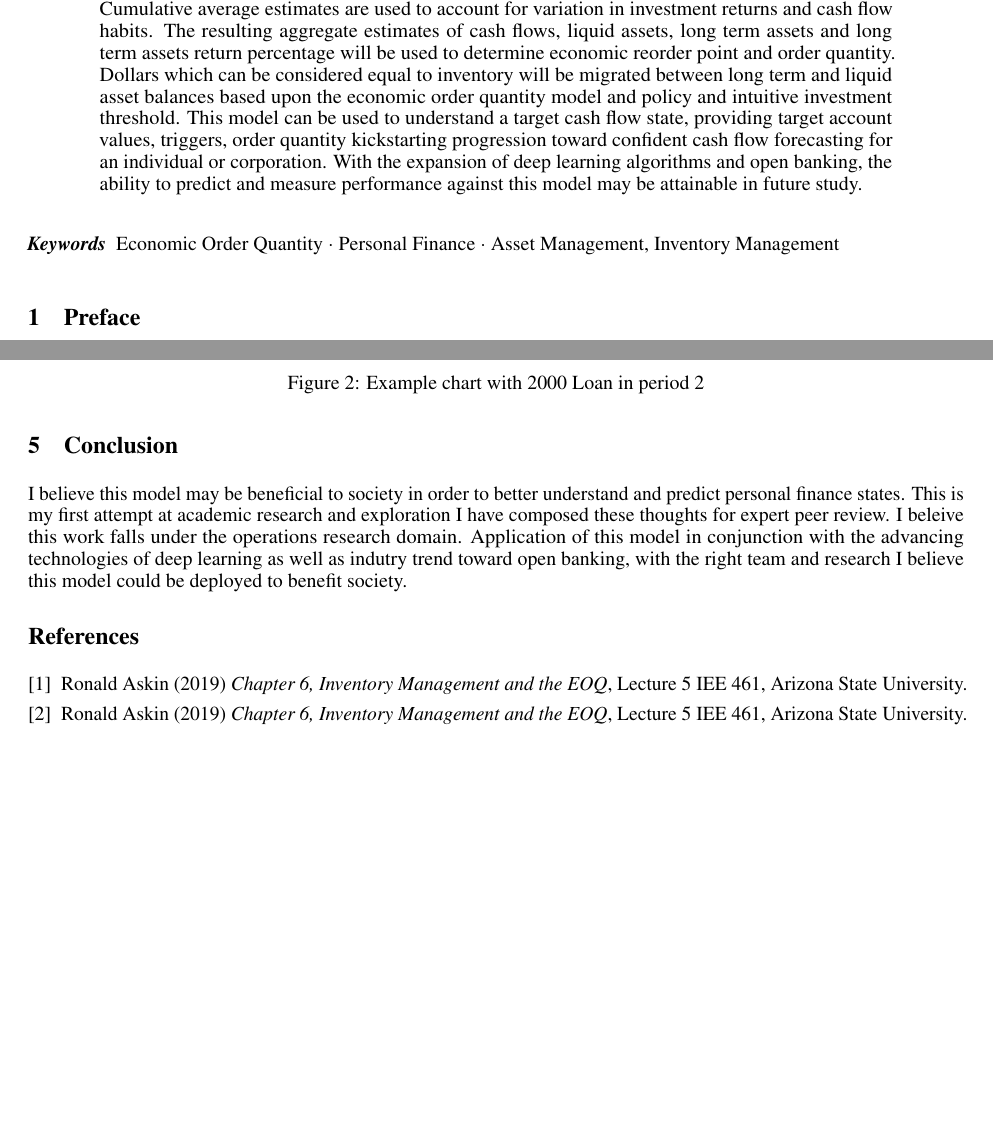
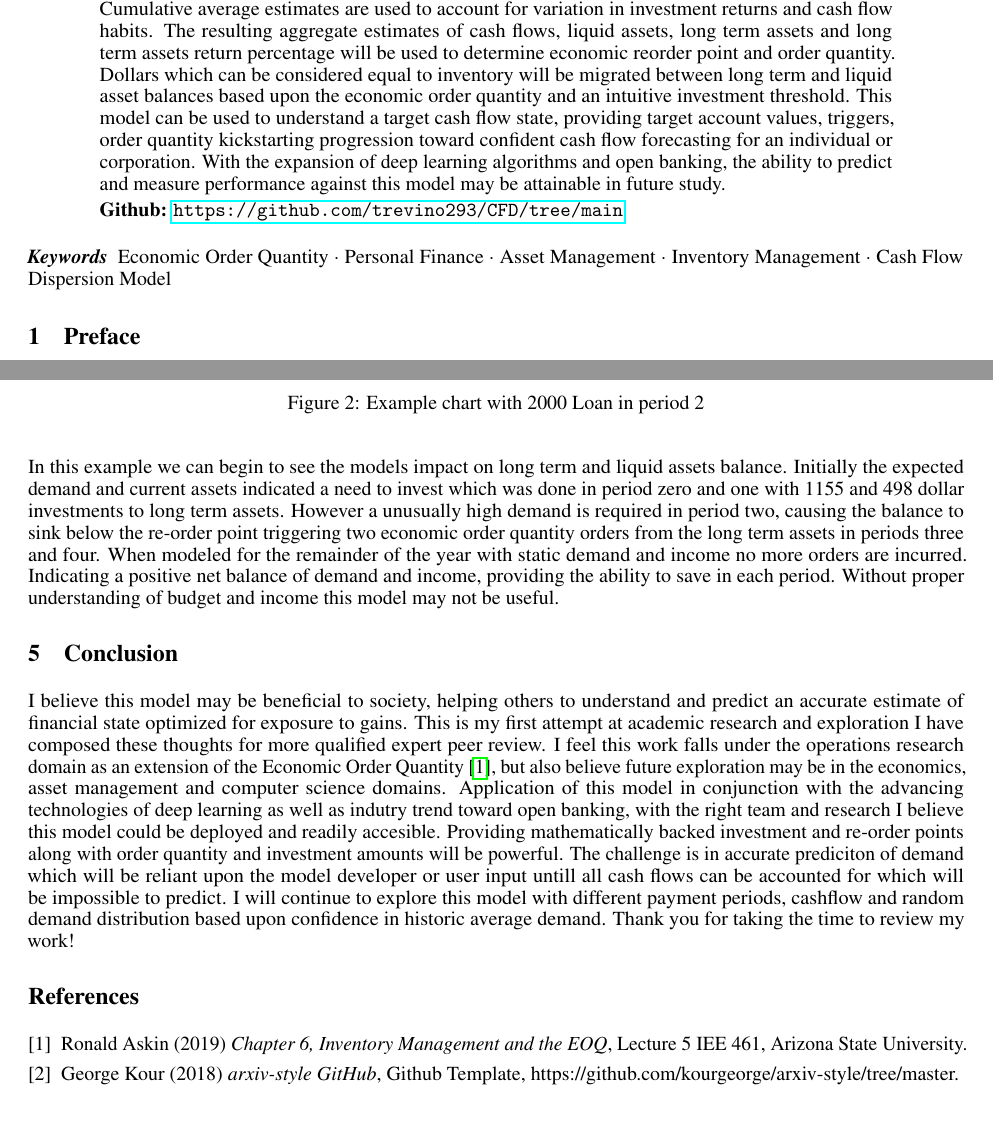
Before and after one commit to trevino293/CFD, a LaTeX paper (CFD.tex): two parts of pages 1 and 6 of 6, joined at a grey line, cut so that both start at the same text. Compiled offline with pdfLaTeX.

Commit message:
pre-print submission
Made a few final edits and simplification of variable representation. There are still many illogical statements and run-on sentences. Hopefully with some expert review the composition of the work can be improved.

Signed-off-by: Anthony Trevino <45708185+trevino293@users.noreply.github.com>

```diff
--- a/CFD.tex
+++ b/CFD.tex
@@ -76,13 +76,15 @@ pdfkeywords={Economic Order Quantity, Personal Finance, Asset Management, Invent
 
 \begin{abstract}
 
-This paper defines a cash flow dispersion model that minimizes liquid assets inventory whilist comfortably maintaining the ability to meet periodic demand. Migrating excess liquid asset inventory gained to long term asset inventory, thus increasing the amount of assets available to gain interest. Cumulative average estimates are used to account for variation in investment returns and cash flow habits. The resulting aggregate estimates of cash flows, liquid assets, long term assets and long term assets return percentage will be used to determine economic reorder point and order quantity. Dollars which can be considered equal to inventory will be migrated between long term and liquid asset balances based upon the economic order quantity model and policy and intuitive investment threshold. This model can be used to understand a target cash flow state, providing target account values, triggers, order quantity kickstarting progression toward confident cash flow forecasting for an individual or corporation. With the expansion of deep learning algorithms and open banking, the ability to predict and measure performance against this model may be attainable in future study.
+This paper defines a cash flow dispersion model that minimizes liquid assets inventory whilist comfortably maintaining the ability to meet periodic demand. Migrating excess liquid asset inventory gained to long term asset inventory, thus increasing the amount of assets available to gain interest. Cumulative average estimates are used to account for variation in investment returns and cash flow habits. The resulting aggregate estimates of cash flows, liquid assets, long term assets and long term assets return percentage will be used to determine economic reorder point and order quantity. Dollars which can be considered equal to inventory will be migrated between long term and liquid asset balances based upon the economic order quantity and an intuitive investment threshold. This model can be used to understand a target cash flow state, providing target account values, triggers, order quantity kickstarting progression toward confident cash flow forecasting for an individual or corporation. With the expansion of deep learning algorithms and open banking, the ability to predict and measure performance against this model may be attainable in future study.
+
+\textbf{Github: \url{https://github.com/trevino293/CFD/tree/main}}
 
 \end{abstract}
 
 
 % keywords can be removed
-\keywords{Economic Order Quantity \and Personal Finance \and Asset Management, Inventory Management}
+\keywords{Economic Order Quantity \and Personal Finance \and Asset Management \and Inventory Management \and Cash Flow Dispersion Model}
 
 \section{Preface}
 This is my first draft and attempts to apply engineering theory and mathematics to solve a complex problem. The problem statement is defined as running out of funds in the final stages of life due to poor planning and optimization of assets. I once read a statistic stating that the median of Americans aggregate savings is \$570 and on average \$33,000. Whether these numbers are accurate or not is beside the problem, the range that they are in is not near an acceptable level for long term feasibility.
@@ -303,8 +310,11 @@ The following is a sample of questions and data points to initiate the model.
 \end{figure}
 \FloatBarrier
 
+In this example we can begin to see the models impact on long term and liquid assets balance. Initially the expected demand and current assets indicated a need to invest which was done in period  zero and one with 1155 and 498 dollar investments to long term assets. However a unusually high demand is required in period two, causing the balance to sink below the re-order point triggering two economic order quantity orders from the long term assets in periods three and four. When modeled for the remainder of the year with static demand and income no more orders are incurred. Indicating a positive net balance of demand and income, providing the ability to save in each period. Without proper understanding of budget and income this model may not be useful.
+
 \section{Conclusion}
-I believe this model may be beneficial to society in order to better understand and predict personal finance states. This is my first attempt at academic research and exploration I have composed these thoughts for expert peer review. I beleive this work falls under the operations research domain. Application of this model in conjunction with the advancing technologies of deep learning as well as indutry trend toward open banking, with the right team and research I believe this model could be deployed to benefit society.
+I believe this model may be beneficial to society, helping others to understand and predict an accurate estimate of financial state optimized for exposure to gains. This is my first attempt at academic research and exploration I have composed these thoughts for more qualified expert peer review. I feel this work falls under the operations research domain as an extension of the Economic Order Quantity \cite{Askin2019}, but also believe future exploration may be in the economics, asset management and computer science domains. Application of this model in conjunction with the advancing technologies of deep learning as well as indutry trend toward open banking, with the right team and research I believe this model could be deployed and readily accesible. Providing mathematically backed investment and re-order points along with order quantity and investment amounts will be powerful. The challenge is in accurate prediciton of demand which will be reliant upon the model developer or user input untill all cash flows can be accounted for which will be impossible to predict. I will continue to explore this model with different payment periods, cashflow and random demand distribution based upon confidence in historic average demand.
+Thank you for taking the time to review my work!
 
 \bibliographystyle{unsrtnat}
 %%% \bibliography{references.bib}  %%% Uncomment this line and comment out the ``thebibliography'' section below to use the external .bib file (using bibtex) .
@@ -314,8 +324,8 @@ I believe this model may be beneficial to society in order to better understand
 
  	\bibitem{Askin2019}
  	Ronald Askin (2019) \emph{Chapter 6, Inventory Management and the EOQ}, Lecture 5 IEE 461, Arizona State University.
-	\bibitem{Askin2019}
- 	Ronald Askin (2019) \emph{Chapter 6, Inventory Management and the EOQ}, Lecture 5 IEE 461, Arizona State University.
+	\bibitem{Kour2018}
+ 	George Kour (2018) \emph{arxiv-style GitHub}, Github Template, https://github.com/kourgeorge/arxiv-style/tree/master.
 
  \end{thebibliography}
 
```
Also changed, not shown: CFD.pdf, CFD.tex (25 more changed lines), 3 other files.
